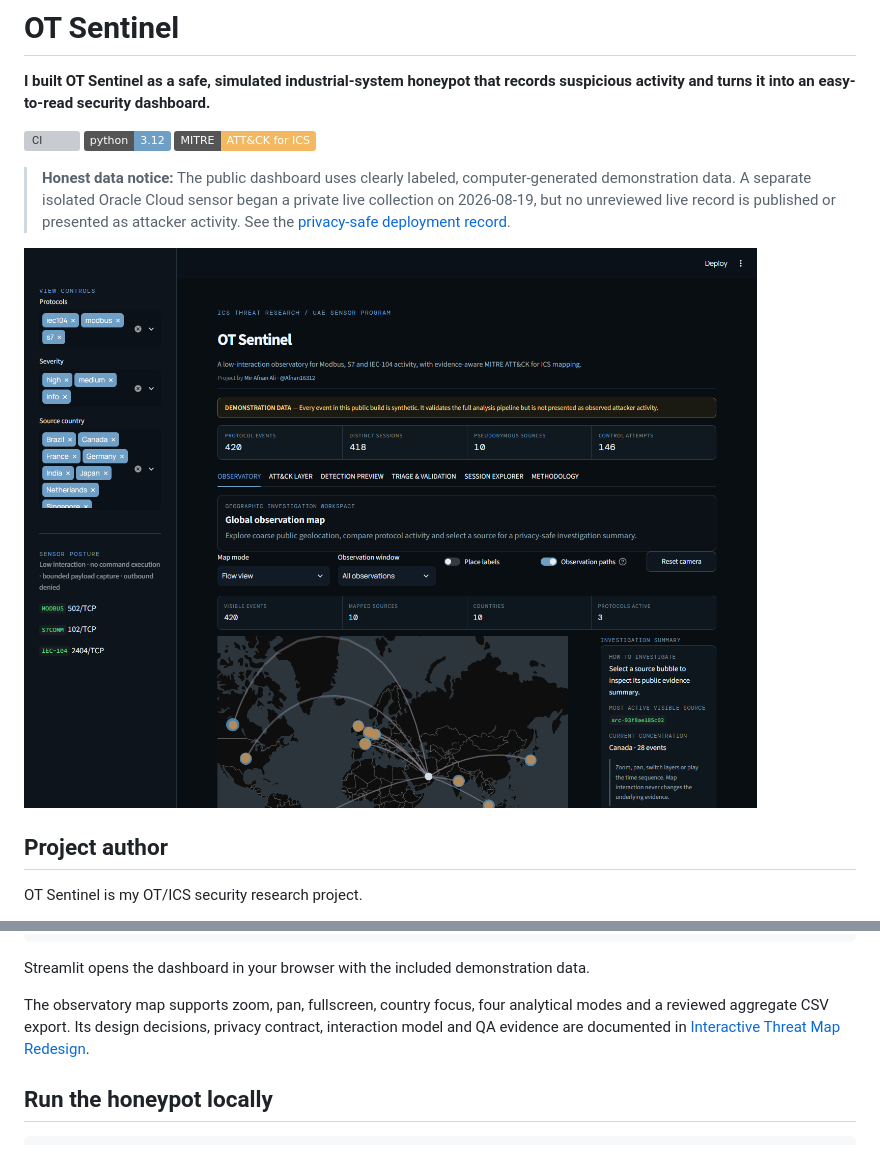
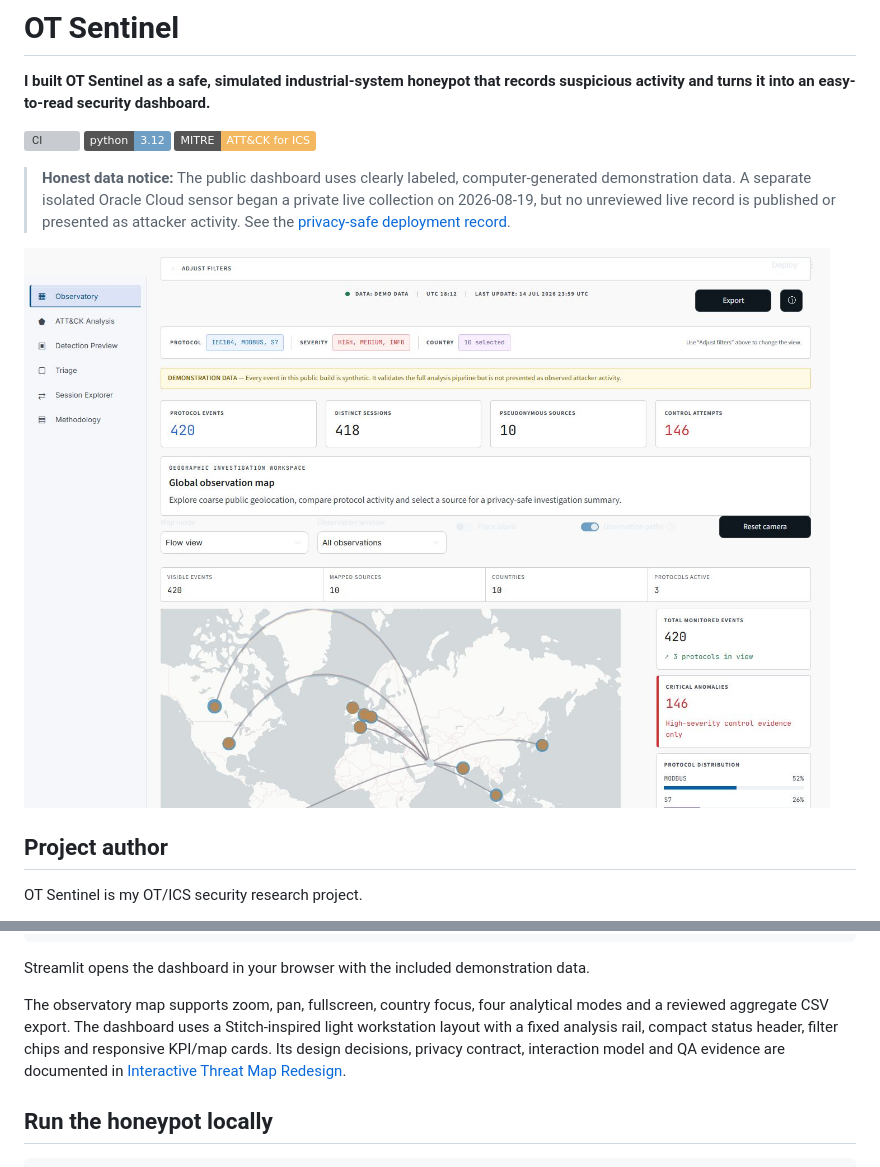
Before and after one commit to Afnan16312/ot-sentinel-ics-honeypot, a Markdown page: README.md, 2 parts joined by grey strips. Rendered like a GitHub page; pictures changed too: docs/assets/dashboard.png; badges without logos; grey boxes are pictures that could not be loaded.

Commit message:
Redesign dashboard with Stitch-inspired light UI

```diff
--- a/README.md
+++ b/README.md
@@ -111,7 +111,7 @@ streamlit run app.py
 
 Streamlit opens the dashboard in your browser with the included demonstration data.
 
-The observatory map supports zoom, pan, fullscreen, country focus, four analytical modes and a reviewed aggregate CSV export. Its design decisions, privacy contract, interaction model and QA evidence are documented in [Interactive Threat Map Redesign](docs/INTERACTIVE_MAP_REDESIGN.md).
+The observatory map supports zoom, pan, fullscreen, country focus, four analytical modes and a reviewed aggregate CSV export. The dashboard uses a Stitch-inspired light workstation layout with a fixed analysis rail, compact status header, filter chips and responsive KPI/map cards. Its design decisions, privacy contract, interaction model and QA evidence are documented in [Interactive Threat Map Redesign](docs/INTERACTIVE_MAP_REDESIGN.md).
 
 ## Run the honeypot locally
 
```
Also changed, not shown: CHANGELOG.md (+1 -0 lines), docs/INTERACTIVE_MAP_REDESIGN.md (+10 -7 lines), 4 other files.
